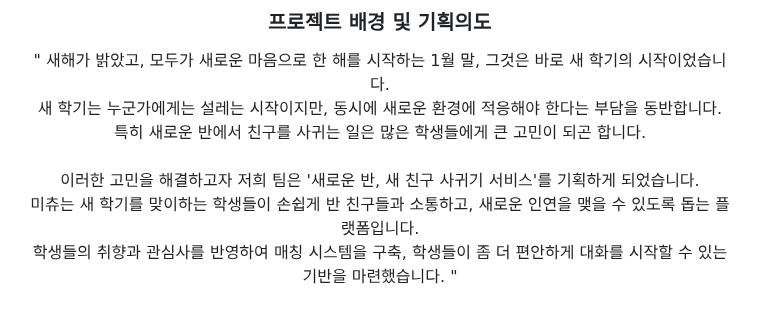
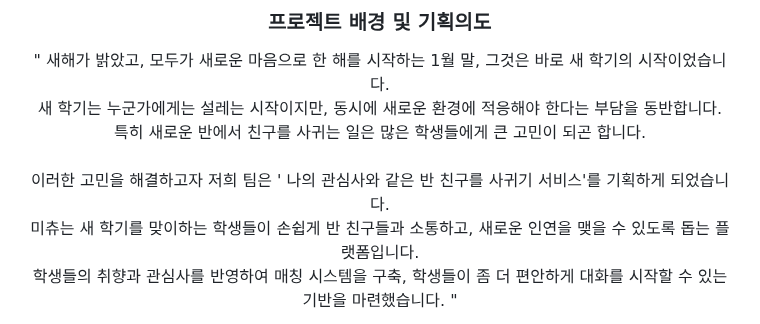
Before and after one commit to haebinPark/meetU, a Markdown page: README.md, the part around the change. GitHub-like rendering.

```diff
--- a/README.md
+++ b/README.md
@@ -19,7 +19,7 @@
 " 새해가 밝았고, 모두가 새로운 마음으로 한 해를 시작하는 1월 말, 그것은 바로 새 학기의 시작이었습니다. <br />
 새 학기는 누군가에게는 설레는 시작이지만, 동시에 새로운 환경에 적응해야 한다는 부담을 동반합니다. <br />
 특히 새로운 반에서 친구를 사귀는 일은 많은 학생들에게 큰 고민이 되곤 합니다. <br /><br />
-이러한 고민을 해결하고자 저희 팀은 '새로운 반, 새 친구 사귀기 서비스'를 기획하게 되었습니다. <br />
+이러한 고민을 해결하고자 저희 팀은 ' 나의 관심사와 같은 반 친구를 사귀기 서비스'를 기획하게 되었습니다. <br />
 미츄는 새 학기를 맞이하는 학생들이 손쉽게 반 친구들과 소통하고, 새로운 인연을 맺을 수 있도록 돕는 플랫폼입니다. <br />
 학생들의 취향과 관심사를 반영하여 매칭 시스템을 구축, 학생들이 좀 더 편안하게 대화를 시작할 수 있는 기반을 마련했습니다. "
 
```
